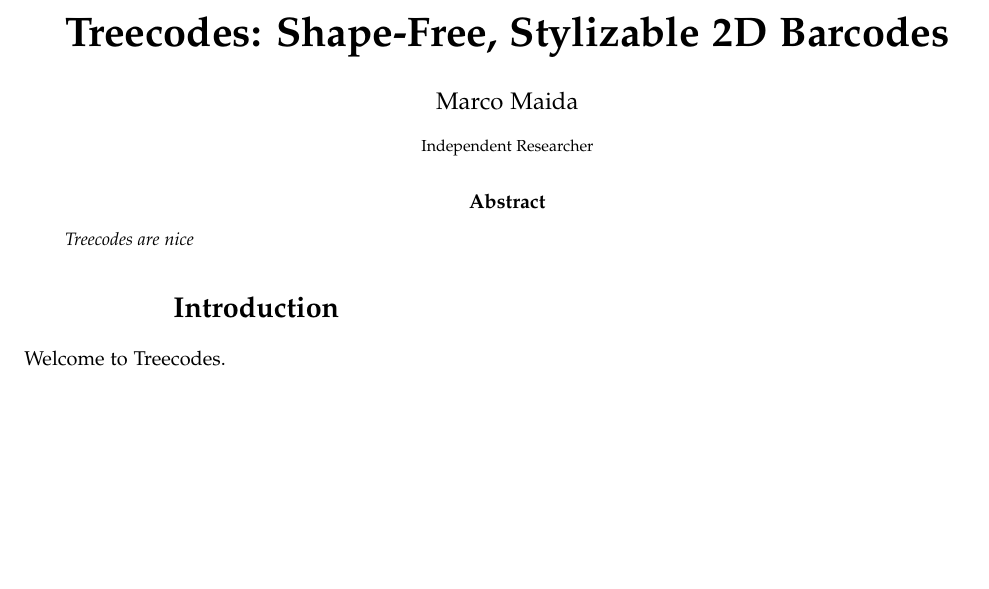
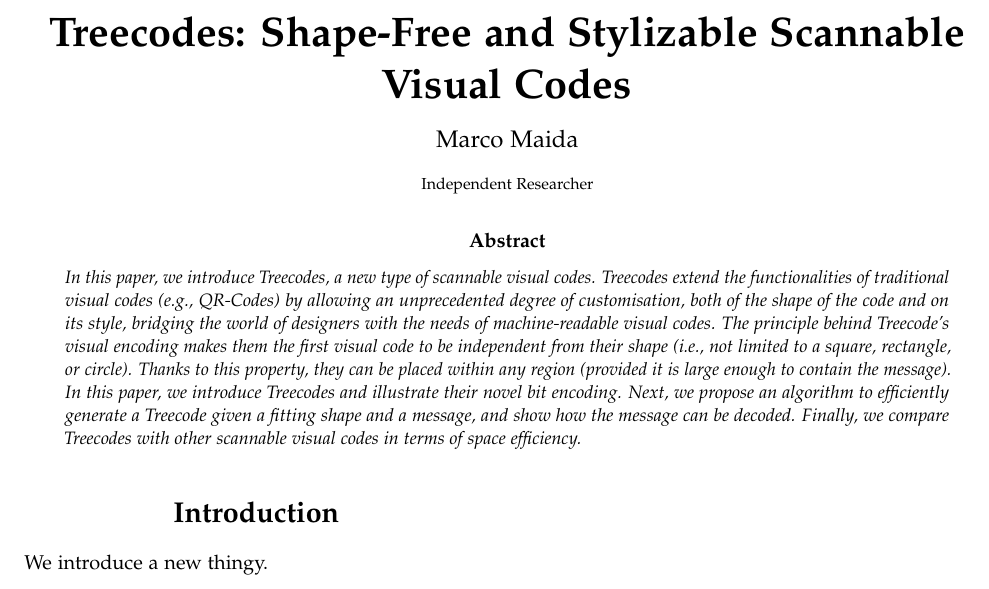
Before and after one commit to marcomaida/treecode, a LaTeX document (paper/main.tex, which reads paper/preamble.tex, paper/sections/abstract.tex, paper/sections/introduction.tex): part of the page, cut at the place of the change, the shorter picture padded with empty space. Compiled offline with pdfLaTeX.

Commit message:
Progress on paper

```diff
--- a/paper/preamble.tex
+++ b/paper/preamble.tex
@@ -11,7 +11,7 @@
 
 \addbibresource{bibliography.bib} % BibLaTeX bibliography file
 
-\runninghead{Treecodes: Shape-Free, Stylizable 2D Barcodes} % A shortened article title to appear in the running head, leave this command empty for no running head
+\runninghead{Treecodes: Shape-Free and Stylizable Scannable Visual Codes} % A shortened article title to appear in the running head, leave this command empty for no running head
 
 % \footertext{\textit{Journal of Biological Sampling} (2024) 12:533-684} % Text to appear in the footer, leave this command empty for no footer text
 
--- a/paper/sections/abstract.tex
+++ b/paper/sections/abstract.tex
@@ -1,4 +1,14 @@
 \begin{abstract}
     \noindent
-    Treecodes are nice
+    In this paper, we introduce Treecodes, a new type of scannable visual codes. Treecodes extend the functionalities of traditional visual codes (e.g., QR-Codes) by allowing an unprecedented
+    degree of customisation, both of the shape of the code and on its style, bridging the
+    world of designers with the needs of machine-readable visual codes.
+    The principle behind Treecode's visual encoding makes them the first visual code to be
+    independent from their shape (i.e., not limited to a square, rectangle, or circle).
+    Thanks to this property, they can be placed within any region (provided it is large enough
+    to contain the message).
+    In this paper, we introduce Treecodes and illustrate their novel bit encoding.
+    Next, we propose an algorithm to efficiently generate a Treecode given a fitting shape and a message,
+    and show how the message can be decoded.
+    Finally, we compare Treecodes with other scannable visual codes in terms of space efficiency.
 \end{abstract}
--- a/paper/sections/introduction.tex
+++ b/paper/sections/introduction.tex
@@ -1,4 +1,4 @@
 
 \section{Introduction}
 
-Welcome to Treecodes.
+We introduce a new thingy.
```
Also changed, not shown: paper/LTJournalArticle.cls (renamed from paper/style.cls), paper/main.pdf, paper/preamble.tex (4 more changed lines).
